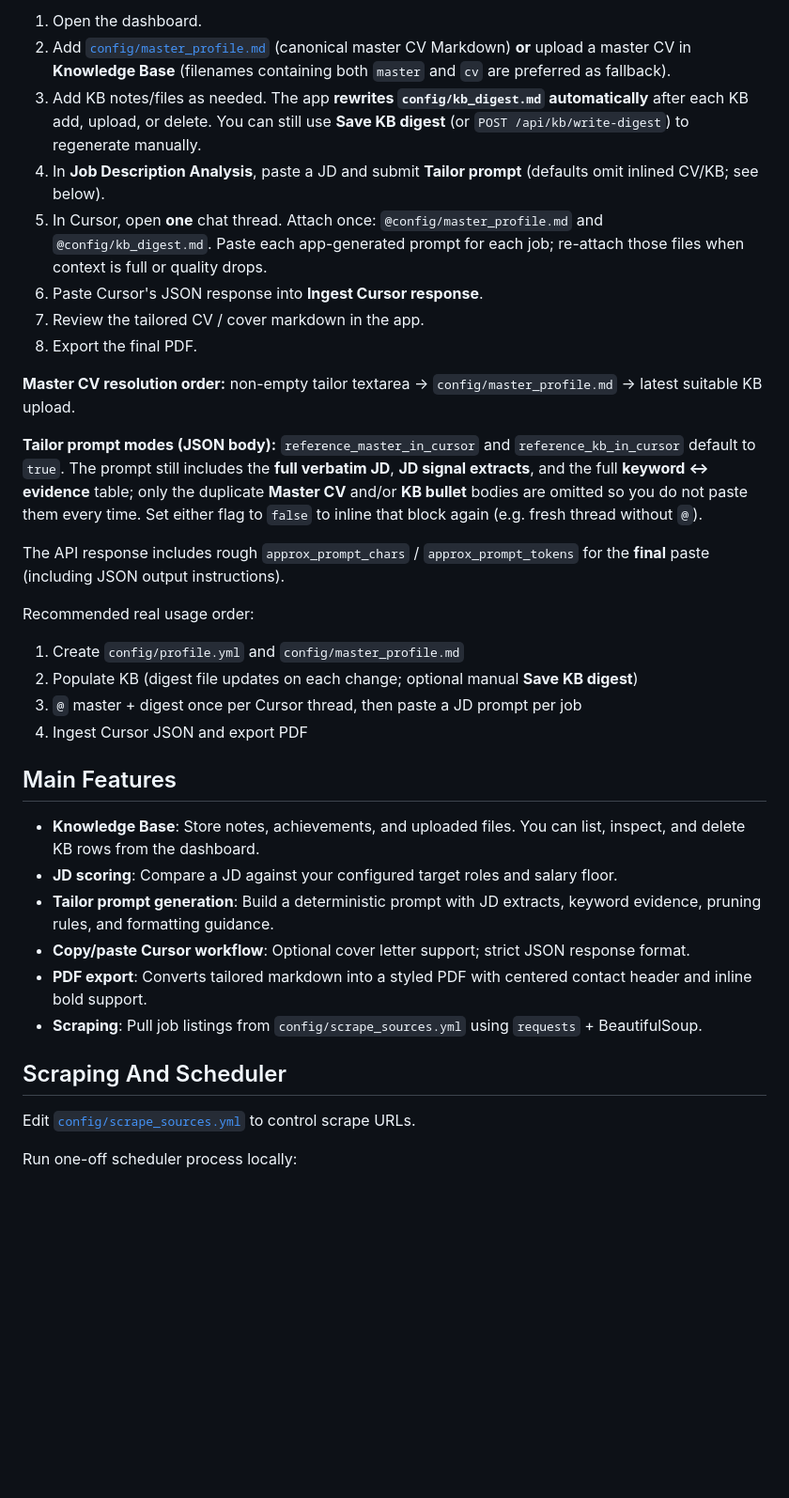
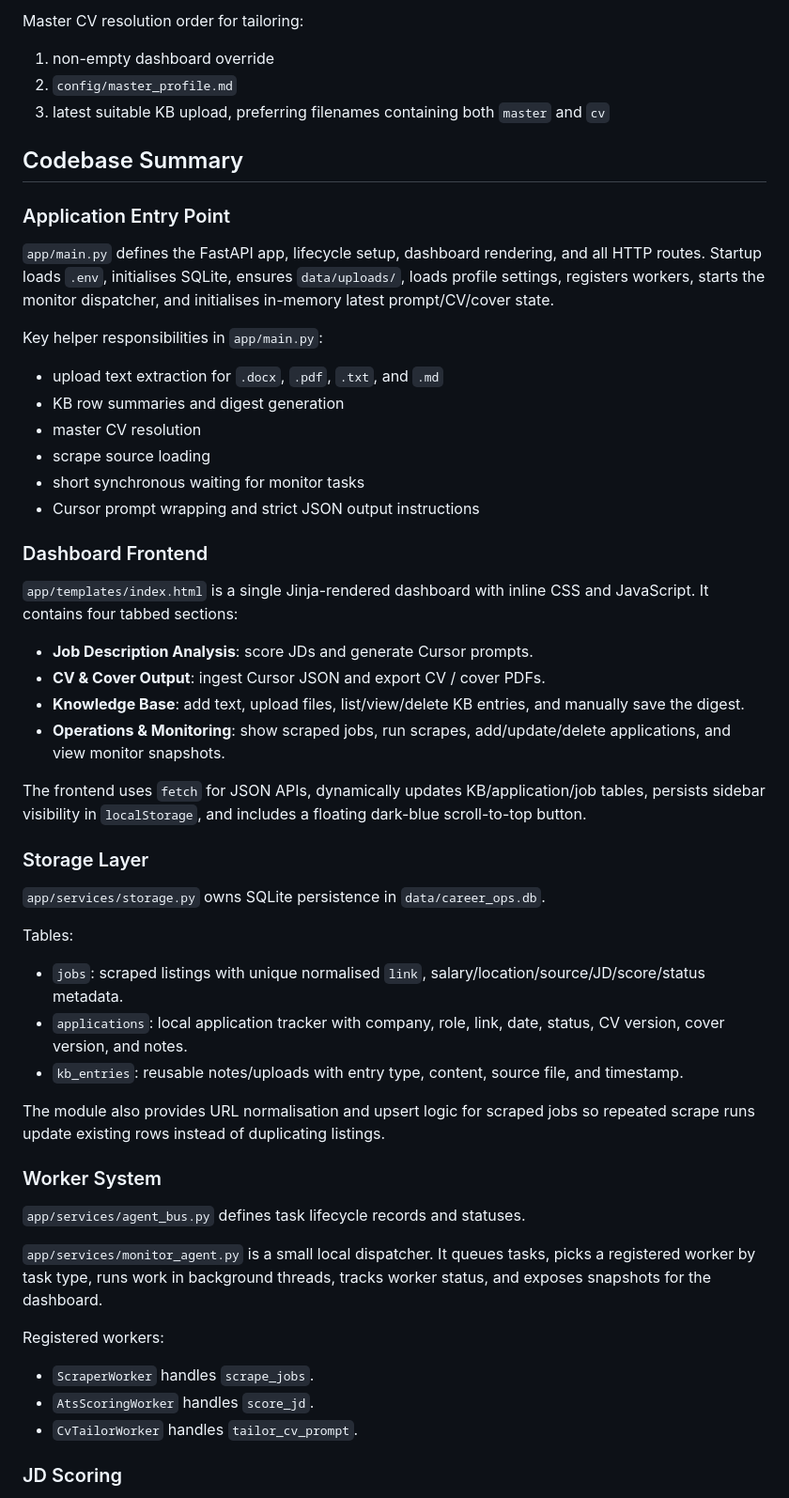
Before and after one commit to itsitish/career-ops-cursor, a Markdown page: README.md, the part around one of its changes. Shown at 94% size. GitHub-like rendering; blank space fills up the shorter version.

```diff
--- a/README.md
+++ b/README.md
@@ -68,37 +58,59 @@ For a new user, the fastest path is:
 
-1. Open the dashboard.
-2. Add [`config/master_profile.md`](config/master_profile.md) (canonical master CV Markdown) **or** upload a master CV in **Knowledge Base** (filenames containing both `master` and `cv` are preferred as fallback).
-3. Add KB notes/files as needed. The app **rewrites `config/kb_digest.md` automatically** after each KB add, upload, or delete. You can still use **Save KB digest** (or `POST /api/kb/write-digest`) to regenerate manually.
-4. In **Job Description Analysis**, paste a JD and submit **Tailor prompt** (defaults omit inlined CV/KB; see below).
-5. In Cursor, open **one** chat thread. Attach once: `@config/master_profile.md` and `@config/kb_digest.md`. Paste each app-generated prompt for each job; re-attach those files when context is full or quality drops.
-6. Paste Cursor's JSON response into **Ingest Cursor response**.
-7. Review the tailored CV / cover markdown in the app.
-8. Export the final PDF.
+Master CV resolution order for tailoring:
 
-**Master CV resolution order:** non-empty tailor textarea → `config/master_profile.md` → latest suitable KB upload.
+1. non-empty dashboard override
+2. `config/master_profile.md`
+3. latest suitable KB upload, preferring filenames containing both `master` and `cv`
 
-**Tailor prompt modes (JSON body):** `reference_master_in_cursor` and `reference_kb_in_cursor` default to `true`. The prompt still includes the **full verbatim JD**, **JD signal extracts**, and the full **keyword ↔ evidence** table; only the duplicate **Master CV** and/or **KB bullet** bodies are omitted so you do not paste them every time. Set either flag to `false` to inline that block again (e.g. fresh thread without `@`).
+## Codebase Summary
 
-The API response includes rough `approx_prompt_chars` / `approx_prompt_tokens` for the **final** paste (including JSON output instructions).
+### Application Entry Point
 
-Recommended real usage order:
+`app/main.py` defines the FastAPI app, lifecycle setup, dashboard rendering, and all HTTP routes. Startup loads `.env`, initialises SQLite, ensures `data/uploads/`, loads profile settings, registers workers, starts the monitor dispatcher, and initialises in-memory latest prompt/CV/cover state.
 
-1. Create `config/profile.yml` and `config/master_profile.md`
-2. Populate KB (digest file updates on each change; optional manual **Save KB digest**)
-3. `@` master + digest once per Cursor thread, then paste a JD prompt per job
-4. Ingest Cursor JSON and export PDF
+Key helper responsibilities in `app/main.py`:
 
-## Main Features
+- upload text extraction for `.docx`, `.pdf`, `.txt`, and `.md`
+- KB row summaries and digest generation
+- master CV resolution
+- scrape source loading
+- short synchronous waiting for monitor tasks
+- Cursor prompt wrapping and strict JSON output instructions
 
-- **Knowledge Base**: Store notes, achievements, and uploaded files. You can list, inspect, and delete KB rows from the dashboard.
-- **JD scoring**: Compare a JD against your configured target roles and salary floor.
-- **Tailor prompt generation**: Build a deterministic prompt with JD extracts, keyword evidence, pruning rules, and formatting guidance.
-- **Copy/paste Cursor workflow**: Optional cover letter support; strict JSON response format.
-- **PDF export**: Converts tailored markdown into a styled PDF with centered contact header and inline bold support.
-- **Scraping**: Pull job listings from `config/scrape_sources.yml` using `requests` + BeautifulSoup.
+### Dashboard Frontend
 
-## Scraping And Scheduler
+`app/templates/index.html` is a single Jinja-rendered dashboard with inline CSS and JavaScript. It contains four tabbed sections:
 
-Edit [`config/scrape_sources.yml`](config/scrape_sources.yml) to control scrape URLs.
+- **Job Description Analysis**: score JDs and generate Cursor prompts.
+- **CV & Cover Output**: ingest Cursor JSON and export CV / cover PDFs.
+- **Knowledge Base**: add text, upload files, list/view/delete KB entries, and manually save the digest.
+- **Operations & Monitoring**: show scraped jobs, run scrapes, add/update/delete applications, and view monitor snapshots.
 
-Run one-off scheduler process locally:
+The frontend uses `fetch` for JSON APIs, dynamically updates KB/application/job tables, persists sidebar visibility in `localStorage`, and includes a floating dark-blue scroll-to-top button.
+
+### Storage Layer
+
+`app/services/storage.py` owns SQLite persistence in `data/career_ops.db`.
+
+Tables:
+
+- `jobs`: scraped listings with unique normalised `link`, salary/location/source/JD/score/status metadata.
+- `applications`: local application tracker with company, role, link, date, status, CV version, cover version, and notes.
+- `kb_entries`: reusable notes/uploads with entry type, content, source file, and timestamp.
+
+The module also provides URL normalisation and upsert logic for scraped jobs so repeated scrape runs update existing rows instead of duplicating listings.
+
+### Worker System
+
+`app/services/agent_bus.py` defines task lifecycle records and statuses.
+
+`app/services/monitor_agent.py` is a small local dispatcher. It queues tasks, picks a registered worker by task type, runs work in background threads, tracks worker status, and exposes snapshots for the dashboard.
+
+Registered workers:
+
+- `ScraperWorker` handles `scrape_jobs`.
+- `AtsScoringWorker` handles `score_jd`.
+- `CvTailorWorker` handles `tailor_cv_prompt`.
+
+### JD Scoring
+
```
Also changed, not shown: other parts of README.md (+148 -66 lines).
